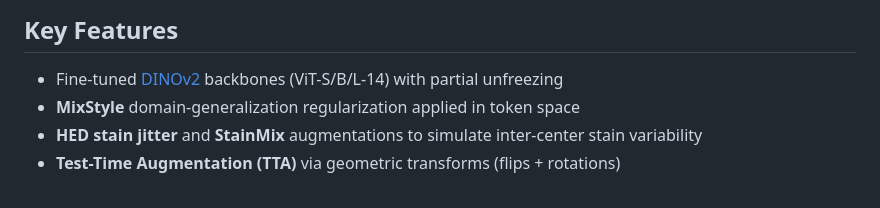
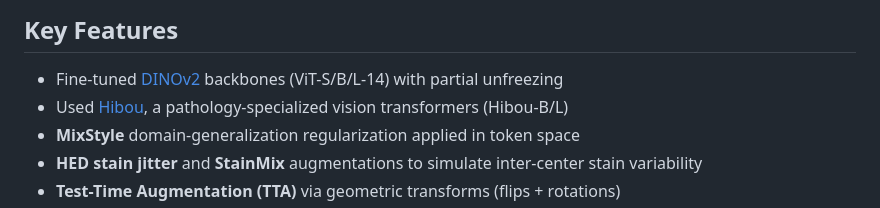
Before and after one commit to JeanJNMV/MVA-DLMI_HistopathologyChallenge, a Markdown page: README.md, the part around one of its changes. GitHub-like rendering.

Commit message:
rm lines in readme, added hibou in features

```diff
--- a/README.md
+++ b/README.md
@@ -6,6 +6,7 @@ The task is binary classification of whole-slide-image patches under significant
 
 ## Key Features
 - Fine-tuned [DINOv2](https://github.com/facebookresearch/dinov2) backbones (ViT-S/B/L-14) with partial unfreezing
+- Used [Hibou](https://huggingface.co/histai), a pathology-specialized vision transformers (Hibou-B/L)
 - **MixStyle** domain-generalization regularization applied in token space
 - **HED stain jitter** and **StainMix** augmentations to simulate inter-center stain variability
 - **Test-Time Augmentation (TTA)** via geometric transforms (flips + rotations)
```
Also changed, not shown: other parts of README.md (+0 -4 lines).
